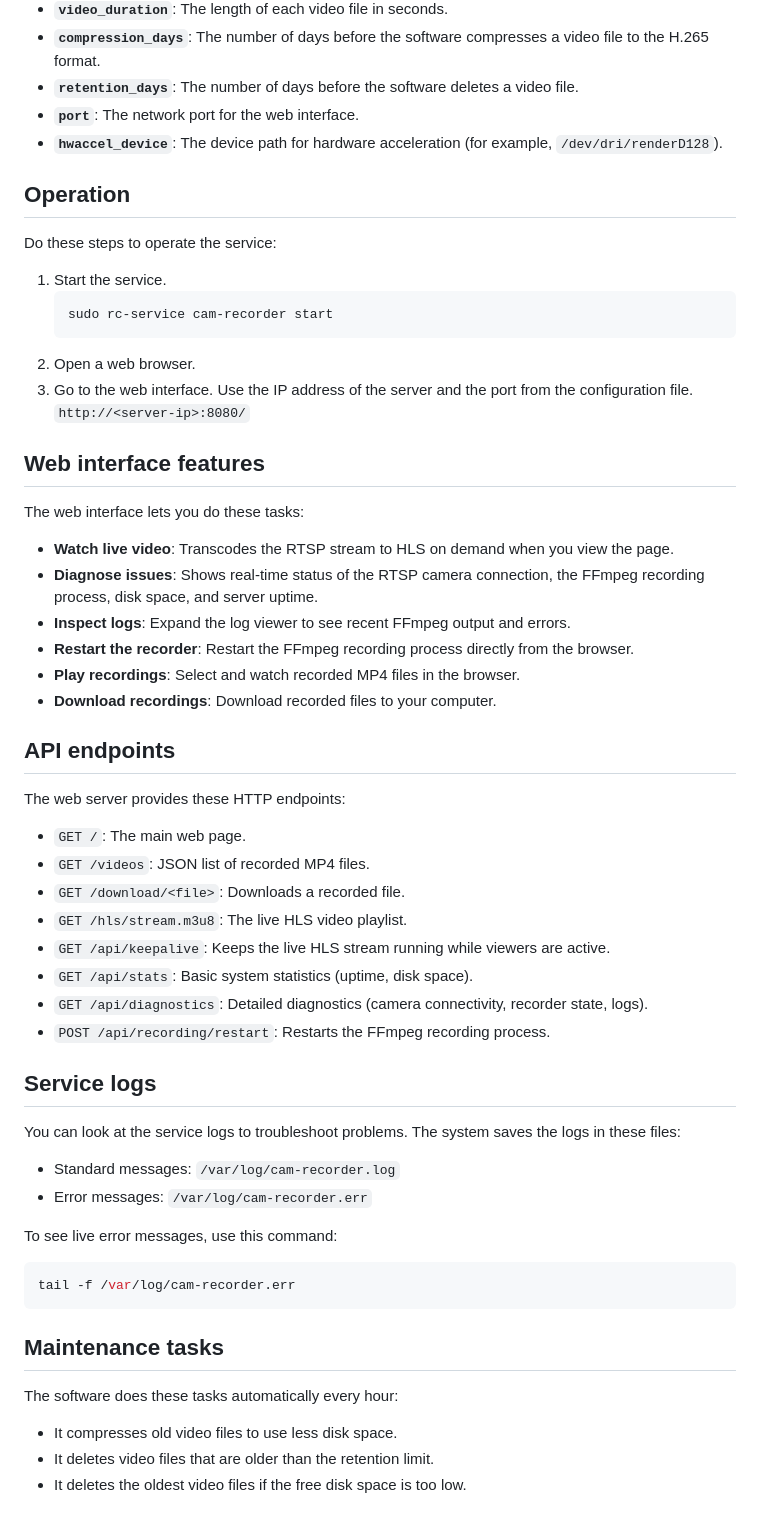
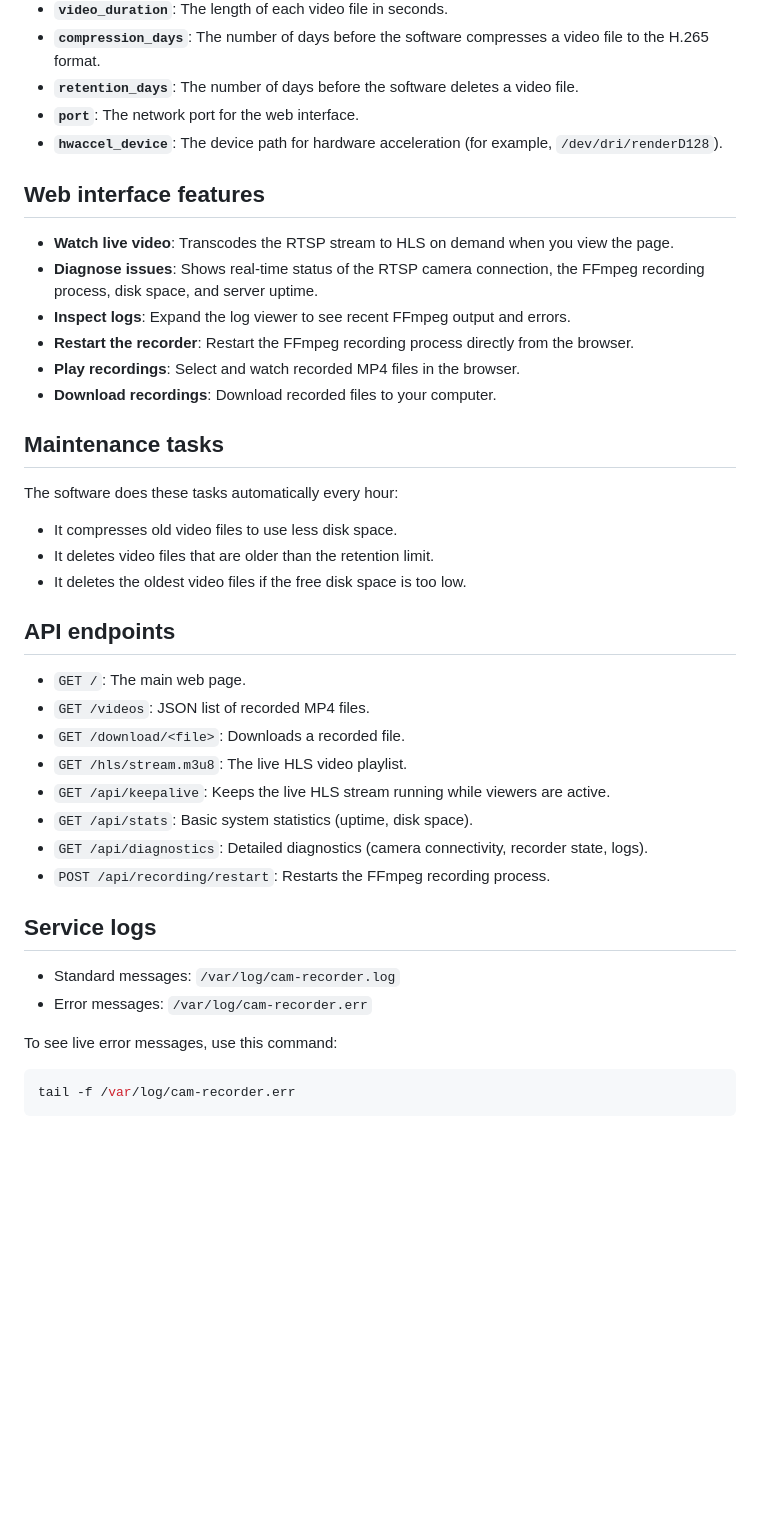
Before and after one commit to FranElfers/cam-recorder, a Markdown page: README.md, the part around the change printed below. Rendered like a GitHub page; blank space fills up the shorter version.

````diff
--- a/README.md
+++ b/README.md
@@ -38,21 +64,7 @@ You can change the software settings in the `config.json` file. The file has the
 - **`port`**: The network port for the web interface.
 - **`hwaccel_device`**: The device path for hardware acceleration (for example, `/dev/dri/renderD128`).
 
-## Operation
-
-Do these steps to operate the service:
-
-1. Start the service.
-   ```shell
-   sudo rc-service cam-recorder start
-   ```
-2. Open a web browser.
-3. Go to the web interface. Use the IP address of the server and the port from the configuration file.
-   `http://<server-ip>:8080/`
-
 ## Web interface features
-
-The web interface lets you do these tasks:
 
 - **Watch live video**: Transcodes the RTSP stream to HLS on demand when you view the page.
 - **Diagnose issues**: Shows real-time status of the RTSP camera connection, the FFmpeg recording process, disk space, and server uptime.
@@ -61,9 +73,15 @@ The web interface lets you do these tasks:
 - **Play recordings**: Select and watch recorded MP4 files in the browser.
 - **Download recordings**: Download recorded files to your computer.
 
+## Maintenance tasks
+
+The software does these tasks automatically every hour:
+
+- It compresses old video files to use less disk space.
+- It deletes video files that are older than the retention limit.
+- It deletes the oldest video files if the free disk space is too low.
+
 ## API endpoints
-
-The web server provides these HTTP endpoints:
 
 - `GET /`: The main web page.
 - `GET /videos`: JSON list of recorded MP4 files.
@@ -76,8 +94,6 @@ The web server provides these HTTP endpoints:
 
 ## Service logs
 
-You can look at the service logs to troubleshoot problems. The system saves the logs in these files:
-
 - Standard messages: `/var/log/cam-recorder.log`
 - Error messages: `/var/log/cam-recorder.err`
 
@@ -86,11 +102,3 @@ To see live error messages, use this command:
 ```shell
 tail -f /var/log/cam-recorder.err
 ```
-
-## Maintenance tasks
-
-The software does these tasks automatically every hour:
-
-- It compresses old video files to use less disk space.
-- It deletes video files that are older than the retention limit.
-- It deletes the oldest video files if the free disk space is too low.
````
Also changed, not shown: other parts of README.md (+29 -3 lines), SPECS.md (deleted, +0 -40 lines), docs/cam-recorder.jpg (added).
